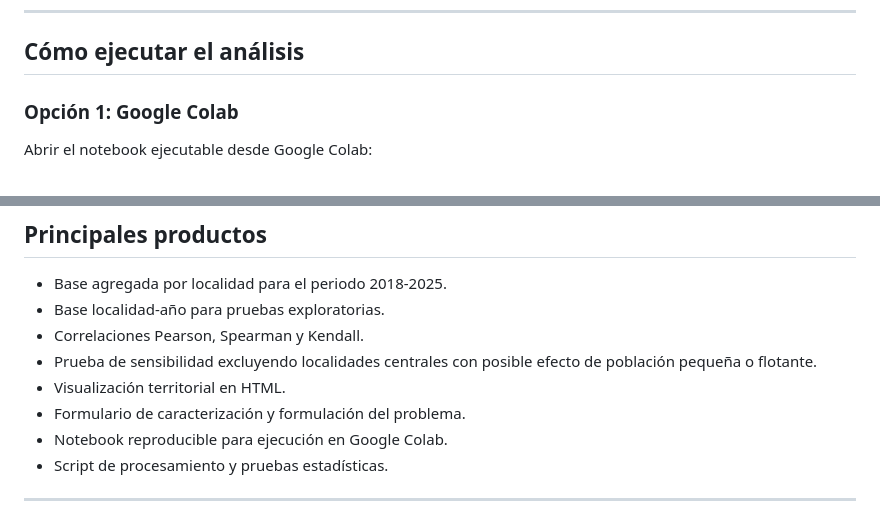
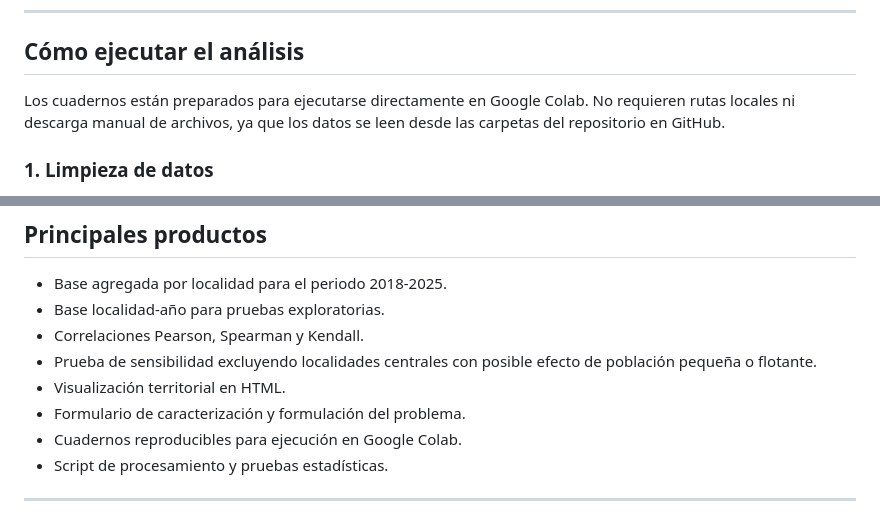
Before and after one commit to 00Jake00/convivedata-vif-bogota-2018-2025-Datajam, a Markdown page: README.md, 2 parts joined by grey strips. Drawn GitHub-style.

```diff
--- a/README.md
+++ b/README.md
@@ -73,7 +72,7 @@ El archivo `index.html` de la raíz y el archivo `dashboard/index.html` correspo
 
 ## Cómo ejecutar el análisis
 
-### Opción 1: Google Colab
+Los cuadernos están preparados para ejecutarse directamente en Google Colab. No requieren rutas locales ni descarga manual de archivos, ya que los datos se leen desde las carpetas del repositorio en GitHub.
 
-Abrir el notebook ejecutable desde Google Colab:
+### 1. Limpieza de datos
 
@@ -131,7 +140,7 @@ La integración entre fuentes se realiza a nivel territorial mediante **año** y
 * Prueba de sensibilidad excluyendo localidades centrales con posible efecto de población pequeña o flotante.
 * Visualización territorial en HTML.
 * Formulario de caracterización y formulación del problema.
-* Notebook reproducible para ejecución en Google Colab.
+* Cuadernos reproducibles para ejecución en Google Colab.
 * Script de procesamiento y pruebas estadísticas.
 
 ---
```
Also changed, not shown: other parts of README.md (+25 -7 lines).
